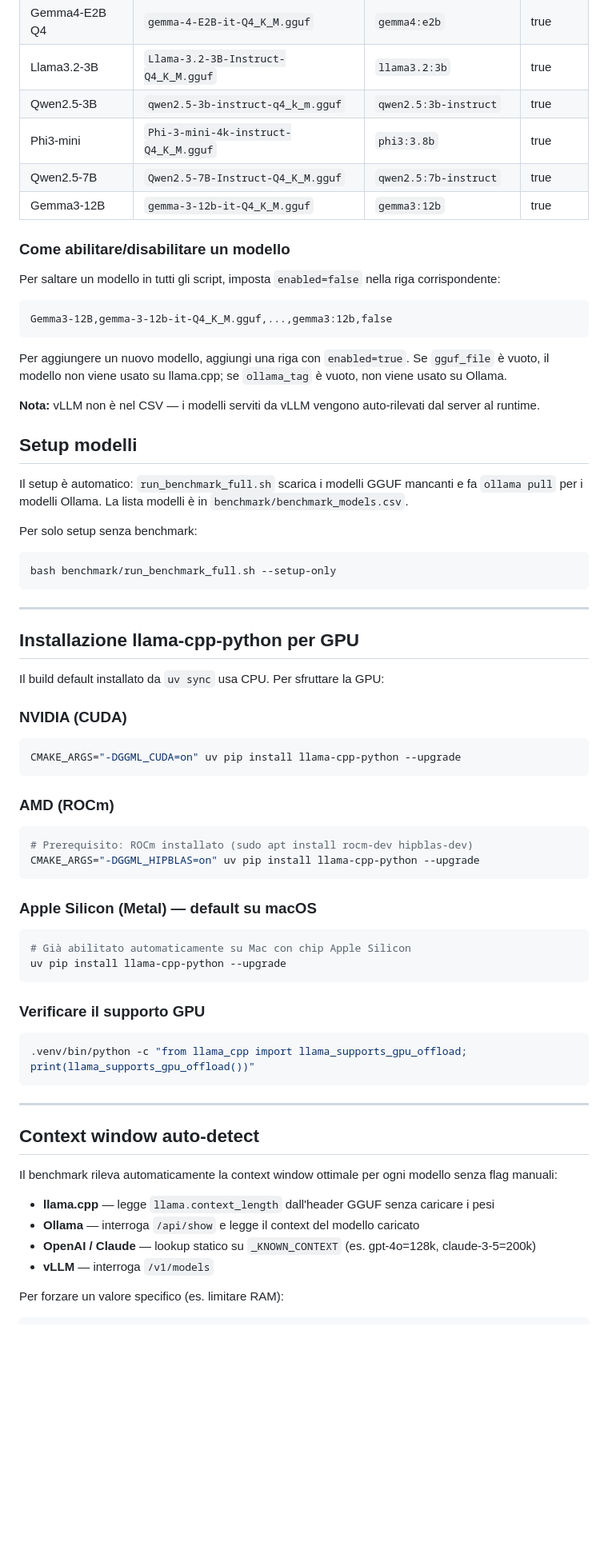
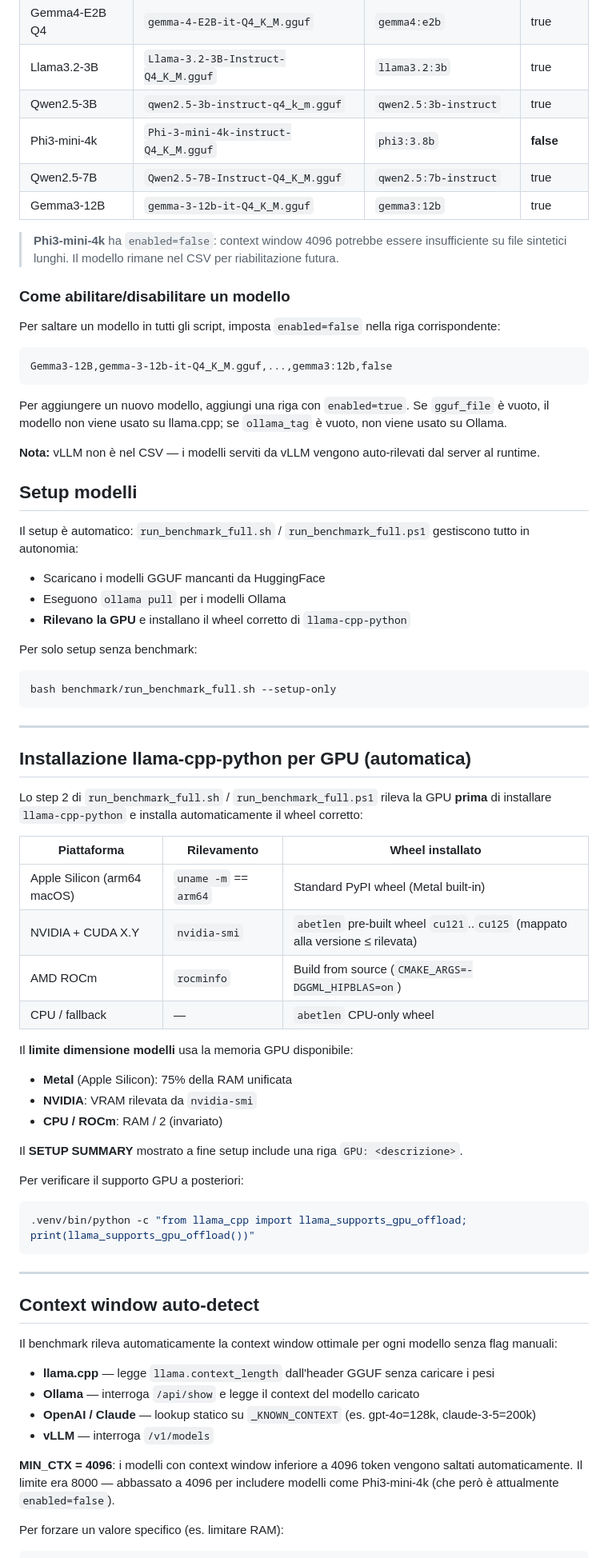
Before and after one commit to drake69/spendify, a Markdown page: benchmark/README.md, the part around one of its changes. Shown at 80% size. Rendered like a GitHub page; blank space fills up the shorter version.

Commit message:
benchmark: README aggiornato — GPU setup, dual-write, Azure scripts, Phi3 disabled

````diff
--- a/benchmark/README.md
+++ b/benchmark/README.md
@@ -233,9 +237,11 @@ name,gguf_file,gguf_repo,gguf_hf_url,ollama_tag,enabled
 | Gemma4-E2B Q4 | `gemma-4-E2B-it-Q4_K_M.gguf` | `gemma4:e2b` | true |
 | Llama3.2-3B | `Llama-3.2-3B-Instruct-Q4_K_M.gguf` | `llama3.2:3b` | true |
 | Qwen2.5-3B | `qwen2.5-3b-instruct-q4_k_m.gguf` | `qwen2.5:3b-instruct` | true |
-| Phi3-mini | `Phi-3-mini-4k-instruct-Q4_K_M.gguf` | `phi3:3.8b` | true |
+| Phi3-mini-4k | `Phi-3-mini-4k-instruct-Q4_K_M.gguf` | `phi3:3.8b` | **false** |
 | Qwen2.5-7B | `Qwen2.5-7B-Instruct-Q4_K_M.gguf` | `qwen2.5:7b-instruct` | true |
 | Gemma3-12B | `gemma-3-12b-it-Q4_K_M.gguf` | `gemma3:12b` | true |
+
+> **Phi3-mini-4k** ha `enabled=false`: context window 4096 potrebbe essere insufficiente su file sintetici lunghi. Il modello rimane nel CSV per riabilitazione futura.
 
 ### Come abilitare/disabilitare un modello
 
@@ -251,7 +257,10 @@ Per aggiungere un nuovo modello, aggiungi una riga con `enabled=true`. Se `gguf_
 
 ## Setup modelli
 
-Il setup è automatico: `run_benchmark_full.sh` scarica i modelli GGUF mancanti e fa `ollama pull` per i modelli Ollama. La lista modelli è in `benchmark/benchmark_models.csv`.
+Il setup è automatico: `run_benchmark_full.sh` / `run_benchmark_full.ps1` gestiscono tutto in autonomia:
+- Scaricano i modelli GGUF mancanti da HuggingFace
+- Eseguono `ollama pull` per i modelli Ollama
+- **Rilevano la GPU** e installano il wheel corretto di `llama-cpp-python`
 
 Per solo setup senza benchmark:
 ```bash
@@ -260,28 +269,25 @@ bash benchmark/run_benchmark_full.sh --setup-only
 
 ---
 
-## Installazione llama-cpp-python per GPU
+## Installazione llama-cpp-python per GPU (automatica)
 
-Il build default installato da `uv sync` usa CPU. Per sfruttare la GPU:
+Lo step 2 di `run_benchmark_full.sh` / `run_benchmark_full.ps1` rileva la GPU **prima** di installare `llama-cpp-python` e installa automaticamente il wheel corretto:
 
-### NVIDIA (CUDA)
-```bash
-CMAKE_ARGS="-DGGML_CUDA=on" uv pip install llama-cpp-python --upgrade
-```
+| Piattaforma | Rilevamento | Wheel installato |
+|-------------|-------------|-----------------|
+| Apple Silicon (arm64 macOS) | `uname -m` == `arm64` | Standard PyPI wheel (Metal built-in) |
+| NVIDIA + CUDA X.Y | `nvidia-smi` | `abetlen` pre-built wheel `cu121`..`cu125` (mappato alla versione ≤ rilevata) |
+| AMD ROCm | `rocminfo` | Build from source (`CMAKE_ARGS=-DGGML_HIPBLAS=on`) |
+| CPU / fallback | — | `abetlen` CPU-only wheel |
 
-### AMD (ROCm)
-```bash
-# Prerequisito: ROCm installato (sudo apt install rocm-dev hipblas-dev)
-CMAKE_ARGS="-DGGML_HIPBLAS=on" uv pip install llama-cpp-python --upgrade
-```
+Il **limite dimensione modelli** usa la memoria GPU disponibile:
+- **Metal** (Apple Silicon): 75% della RAM unificata
+- **NVIDIA**: VRAM rilevata da `nvidia-smi`
+- **CPU / ROCm**: RAM / 2 (invariato)
 
-### Apple Silicon (Metal) — default su macOS
-```bash
-# Già abilitato automaticamente su Mac con chip Apple Silicon
-uv pip install llama-cpp-python --upgrade
-```
+Il **SETUP SUMMARY** mostrato a fine setup include una riga `GPU: <descrizione>`.
 
-### Verificare il supporto GPU
+Per verificare il supporto GPU a posteriori:
 ```bash
 .venv/bin/python -c "from llama_cpp import llama_supports_gpu_offload; print(llama_supports_gpu_offload())"
 ```
@@ -296,6 +302,8 @@ Il benchmark rileva automaticamente la context window ottimale per ogni modello
 - **Ollama** — interroga `/api/show` e legge il context del modello caricato
 - **OpenAI / Claude** — lookup statico su `_KNOWN_CONTEXT` (es. gpt-4o=128k, claude-3-5=200k)
 - **vLLM** — interroga `/v1/models`
+
+**MIN_CTX = 4096**: i modelli con context window inferiore a 4096 token vengono saltati automaticamente. Il limite era 8000 — abbassato a 4096 per includere modelli come Phi3-mini-4k (che però è attualmente `enabled=false`).
 
 Per forzare un valore specifico (es. limitare RAM):
 ```bash
````
Also changed, not shown: other parts of benchmark/README.md (+15 -2 lines).
